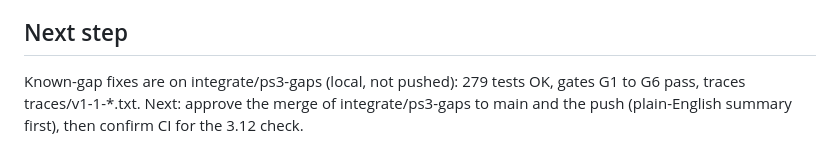
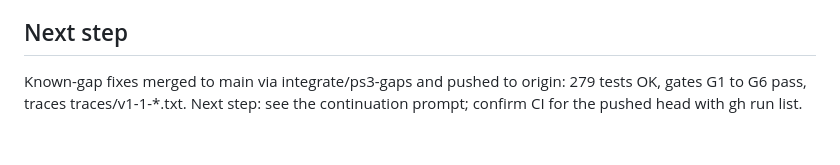
Before and after one commit to sohanroy676/onboarding-coordinator, a Markdown page: memory-bank/activeContext.md, the part around the change. Drawn GitHub-style.

Commit message:
docs(memory): record gap-fix merge and push
Co-Authored-By: Claude Haiku 5.5 <noreply@anthropic.com>

```diff
--- a/memory-bank/activeContext.md
+++ b/memory-bank/activeContext.md
@@ -36,4 +36,4 @@ v1.0 Freeze is done on feature/v1-0-freeze (not merged, not pushed): local tag v
 - ci.yml compileall now includes demo.py (v0.6 onward).
 
 ## Next step
-Known-gap fixes are on integrate/ps3-gaps (local, not pushed): 279 tests OK, gates G1 to G6 pass, traces traces/v1-1-*.txt. Next: approve the merge of integrate/ps3-gaps to main and the push (plain-English summary first), then confirm CI for the 3.12 check.
+Known-gap fixes merged to main via integrate/ps3-gaps and pushed to origin: 279 tests OK, gates G1 to G6 pass, traces traces/v1-1-*.txt. Next step: see the continuation prompt; confirm CI for the pushed head with gh run list.
```
